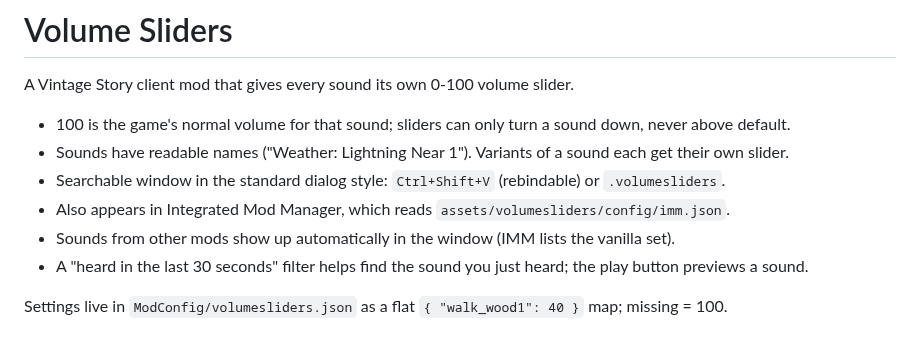
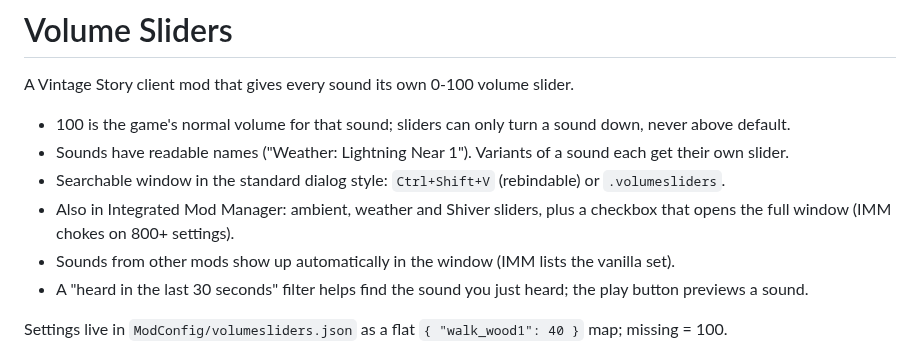
Before and after one commit to g0rbash/Vintage-Story---Volume-Sliders, a Markdown page: README.md, the part around the change. Rendered like a GitHub page.

Commit message:
Apply slider changes to playing sounds; trim IMM list, add open-window checkbox
Co-Authored-By: Claude Sonnet 5.5 <noreply@anthropic.com>

```diff
--- a/README.md
+++ b/README.md
@@ -5,7 +5,7 @@ A Vintage Story client mod that gives every sound its own 0-100 volume slider.
 - 100 is the game's normal volume for that sound; sliders can only turn a sound down, never above default.
 - Sounds have readable names ("Weather: Lightning Near 1"). Variants of a sound each get their own slider.
 - Searchable window in the standard dialog style: `Ctrl+Shift+V` (rebindable) or `.volumesliders`.
-- Also appears in Integrated Mod Manager, which reads `assets/volumesliders/config/imm.json`.
+- Also in Integrated Mod Manager: ambient, weather and Shiver sliders, plus a checkbox that opens the full window (IMM chokes on 800+ settings).
 - Sounds from other mods show up automatically in the window (IMM lists the vanilla set).
 - A "heard in the last 30 seconds" filter helps find the sound you just heard; the play button previews a sound.
 
```
Also changed, not shown: immDialogissue1.png (added), 7 other files.
